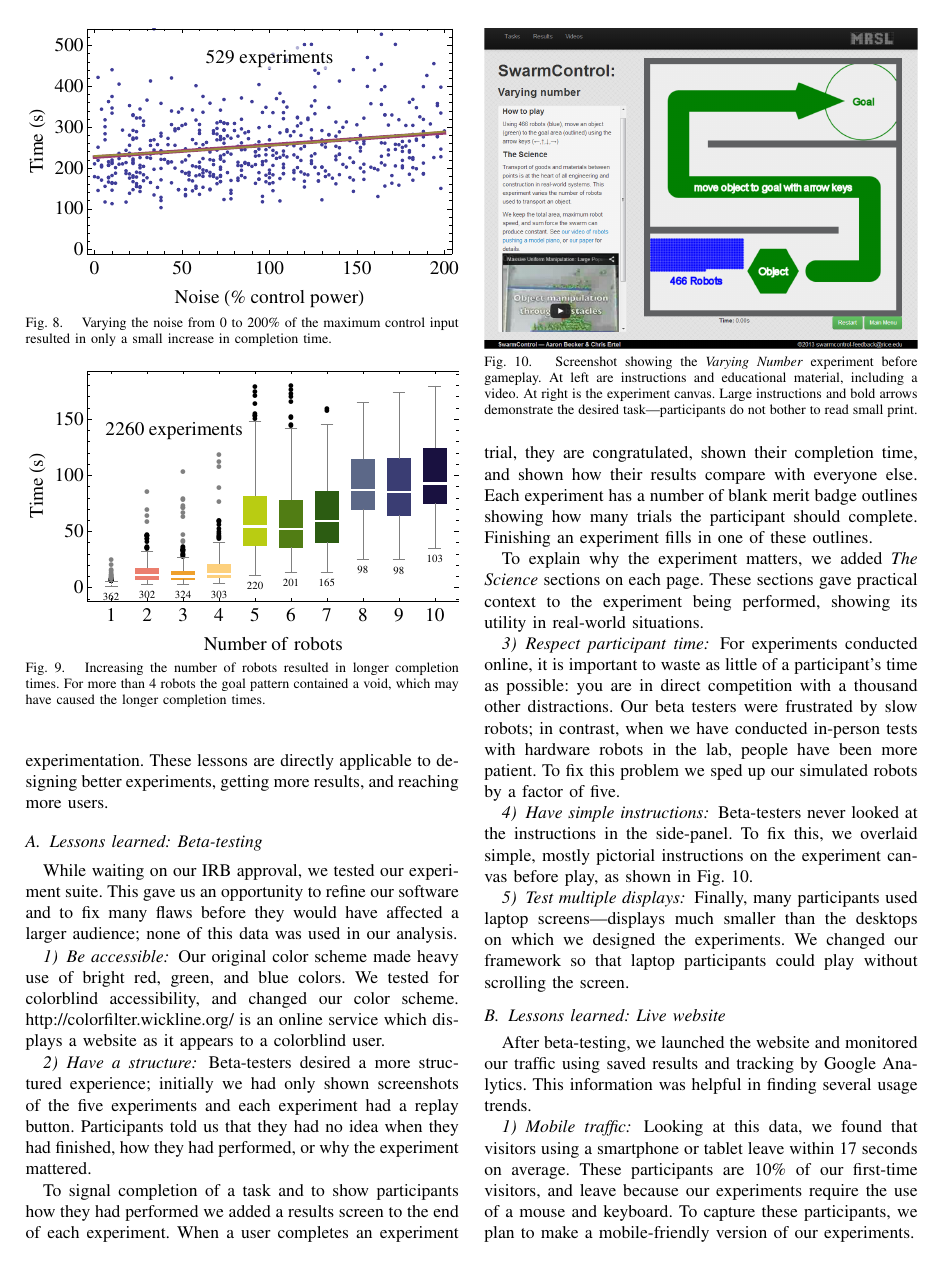
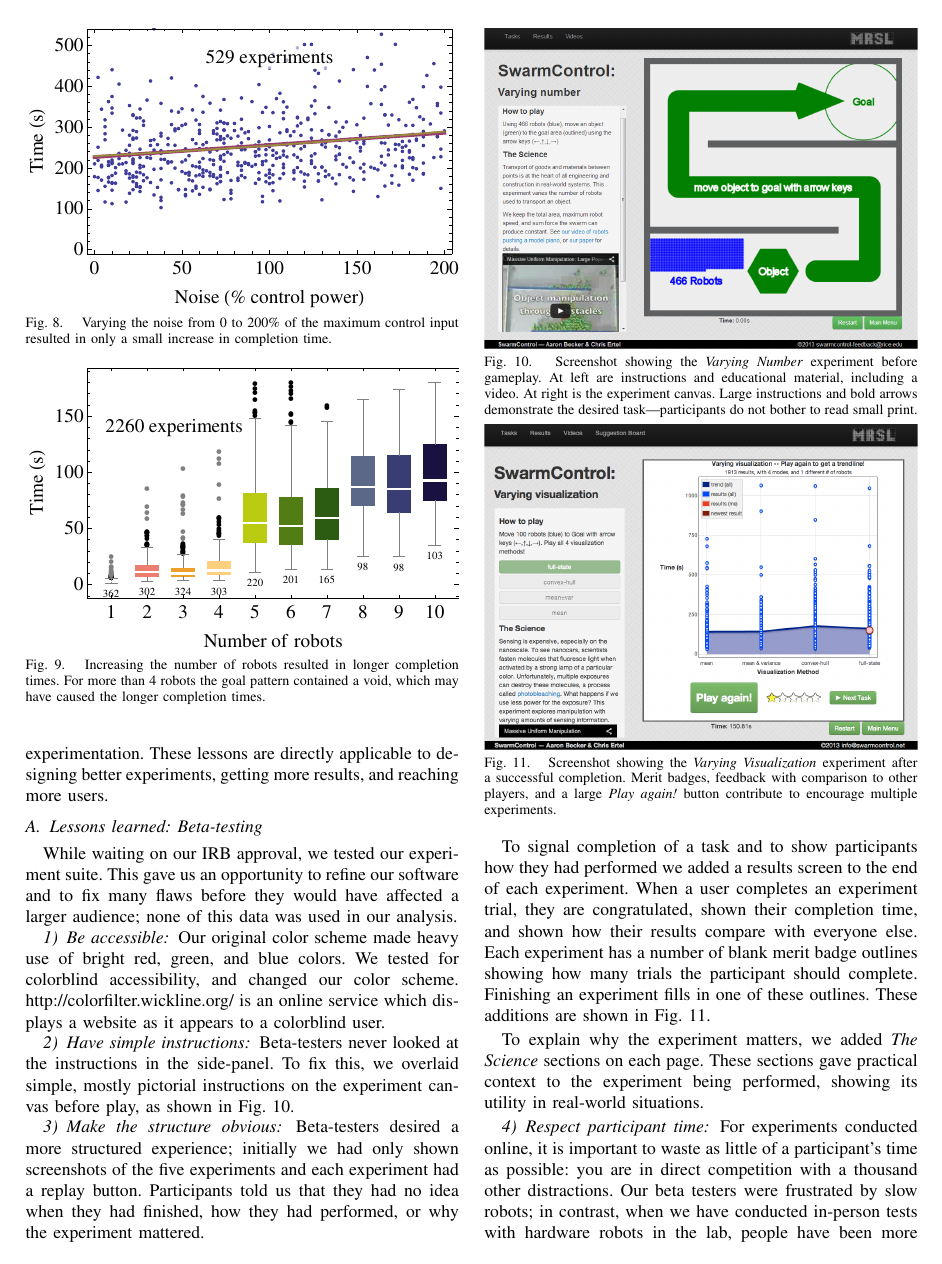
Before and after one commit to RoboticSwarmControl/swarmmanipulate, a LaTeX paper (papers/WebMassiveManipulate.tex, which reads papers/discussion.tex): page 6 of 8. Compiled offline with pdfLaTeX.

Commit message:
Added a picture showing game after completion

```diff
--- a/papers/discussion.tex
+++ b/papers/discussion.tex
@@ -10,17 +10,6 @@ While waiting on our IRB approval, we tested our experiment suite.  This gave us
 
 Our original color scheme made heavy use of bright red, green, and blue colors. We tested for colorblind accessibility, and changed our color scheme. \href{http://colorfilter.wickline.org/}{http://colorfilter.wickline.org/} is an online service which displays a website as it appears to a colorblind user.
 
-\subsubsection{Have a structure}
-
-Beta-testers desired a more structured experience; initially we had only shown screenshots of the five experiments and each experiment had a replay button. Participants told us that they had no idea when they had finished, how they had performed, or why the experiment mattered.
-
-To signal completion of a task and to show participants how they had performed we added a results screen to the end of each experiment. When a user completes an experiment trial, they are congratulated, shown their completion time, and shown how their results compare with everyone else. Each experiment has a number of blank merit badge outlines showing how many trials the participant should complete. Finishing an experiment fills in one of these outlines.
-
-To explain why the experiment matters, we added  \emph{The Science} sections on each page. These sections gave practical context to the experiment being performed, showing its utility in real-world situations.
-
-\subsubsection{Respect participant time}
-For experiments conducted online, it is important to waste as little of a participant's time as possible: you are in direct competition with a thousand other distractions. Our beta testers were frustrated by slow robots; in contrast, when we have conducted in-person tests with hardware robots in the lab, people have been more patient. To fix this problem we sped up our simulated robots by a factor of five.
-
 \subsubsection{Have simple instructions}
 
 Beta-testers never looked at the instructions in the side-panel. To fix this, we overlaid simple, mostly pictorial instructions on the experiment canvas before play, as shown in Fig.~\ref{fig:ScreenShotBeforePlay}.
@@ -32,6 +21,29 @@ Beta-testers never looked at the instructions in the side-panel. To fix this, we
 \vspace{-2em}
 }
 \end{figure}
+
+
+\subsubsection{Make the structure obvious}
+
+Beta-testers desired a more structured experience; initially we had only shown screenshots of the five experiments and each experiment had a replay button. Participants told us that they had no idea when they had finished, how they had performed, or why the experiment mattered.
+
+To signal completion of a task and to show participants how they had performed we added a results screen to the end of each experiment. When a user completes an experiment trial, they are congratulated, shown their completion time, and shown how their results compare with everyone else. Each experiment has a number of blank merit badge outlines showing how many trials the participant should complete. Finishing an experiment fills in one of these outlines. These additions are shown in Fig.~\ref{fig:ScreenShotSuccess}.
+
+\begin{figure}
+\begin{overpic}[width = \columnwidth]{ScreenShotSuccess.pdf}\end{overpic}
+\vspace{-2em}
+\caption{\label{fig:ScreenShotSuccess}Screenshot showing the \emph{Varying Visualization} experiment after a successful completion. Merit badges, feedback with comparison to other players, and a large \emph{Play again!} button contribute to encourage multiple experiments.
+\vspace{-2em}
+}
+\end{figure}
+
+To explain why the experiment matters, we added  \emph{The Science} sections on each page. These sections gave practical context to the experiment being performed, showing its utility in real-world situations.
+
+\subsubsection{Respect participant time}
+For experiments conducted online, it is important to waste as little of a participant's time as possible: you are in direct competition with a thousand other distractions. Our beta testers were frustrated by slow robots; in contrast, when we have conducted in-person tests with hardware robots in the lab, people have been more patient. To fix this problem we sped up our simulated robots by a factor of five.
+
+
+
 
 \subsubsection{Test multiple displays}
 
```
Also changed, not shown: papers/WebMassiveManipulate.pdf, papers/pictures/pdf/ScreenShotSuccess.pdf (added), papers/pictures/png/ScreenShotSuccess.png (added), papers/pictures/png/ScreenShotWin.png (added), 5 other files.
